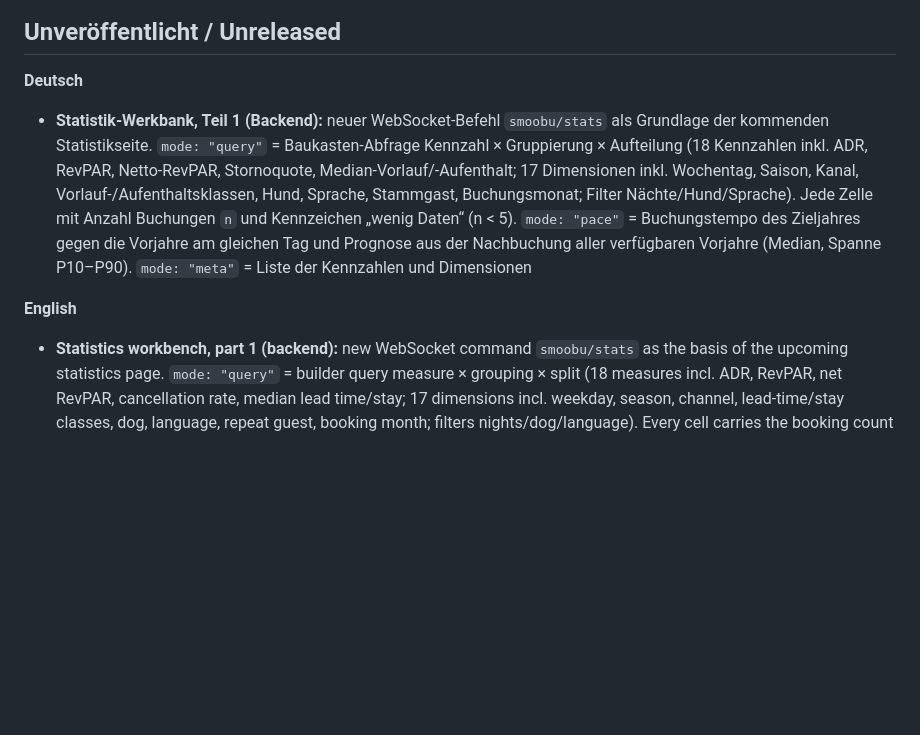
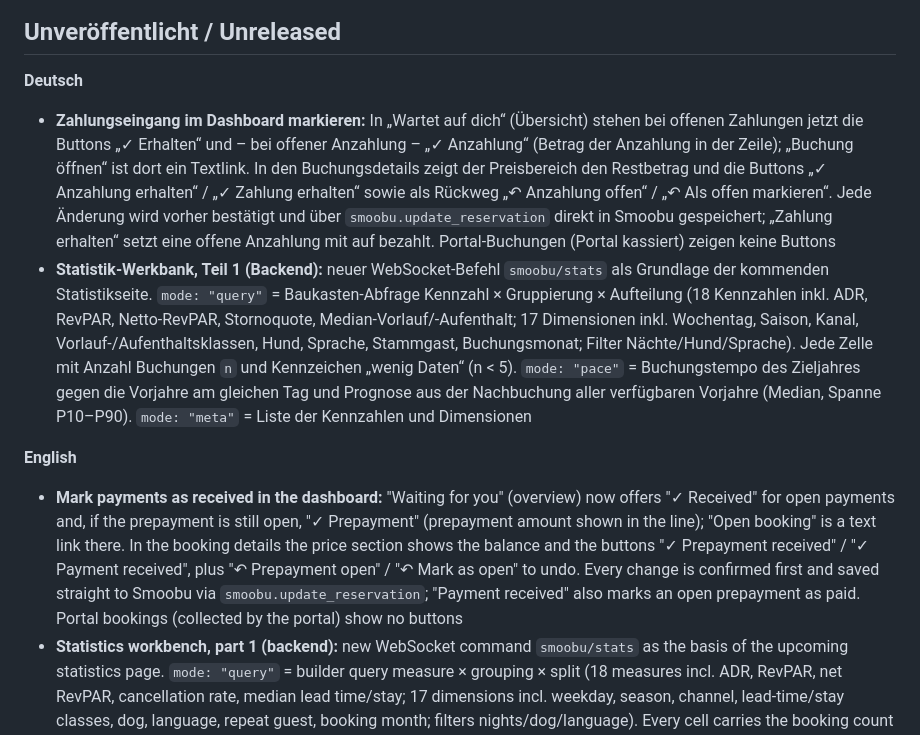
Before and after one commit to Grunor/ha-Smoobu, a Markdown page: CHANGELOG.md, the part around the change. Drawn GitHub-style; blank space fills up the shorter version.

```diff
--- a/CHANGELOG.md
+++ b/CHANGELOG.md
@@ -9,9 +9,11 @@ Changes are collected on the `develop` branch under "Unreleased". A release is c
 ## Unveröffentlicht / Unreleased
 
 **Deutsch**
+- **Zahlungseingang im Dashboard markieren:** In „Wartet auf dich“ (Übersicht) stehen bei offenen Zahlungen jetzt die Buttons „✓ Erhalten“ und – bei offener Anzahlung – „✓ Anzahlung“ (Betrag der Anzahlung in der Zeile); „Buchung öffnen“ ist dort ein Textlink. In den Buchungsdetails zeigt der Preisbereich den Restbetrag und die Buttons „✓ Anzahlung erhalten“ / „✓ Zahlung erhalten“ sowie als Rückweg „↶ Anzahlung offen“ / „↶ Als offen markieren“. Jede Änderung wird vorher bestätigt und über `smoobu.update_reservation` direkt in Smoobu gespeichert; „Zahlung erhalten“ setzt eine offene Anzahlung mit auf bezahlt. Portal-Buchungen (Portal kassiert) zeigen keine Buttons
 - **Statistik-Werkbank, Teil 1 (Backend):** neuer WebSocket-Befehl `smoobu/stats` als Grundlage der kommenden Statistikseite. `mode: "query"` = Baukasten-Abfrage Kennzahl × Gruppierung × Aufteilung (18 Kennzahlen inkl. ADR, RevPAR, Netto-RevPAR, Stornoquote, Median-Vorlauf/-Aufenthalt; 17 Dimensionen inkl. Wochentag, Saison, Kanal, Vorlauf-/Aufenthaltsklassen, Hund, Sprache, Stammgast, Buchungsmonat; Filter Nächte/Hund/Sprache). Jede Zelle mit Anzahl Buchungen `n` und Kennzeichen „wenig Daten“ (n < 5). `mode: "pace"` = Buchungstempo des Zieljahres gegen die Vorjahre am gleichen Tag und Prognose aus der Nachbuchung aller verfügbaren Vorjahre (Median, Spanne P10–P90). `mode: "meta"` = Liste der Kennzahlen und Dimensionen
 
 **English**
+- **Mark payments as received in the dashboard:** "Waiting for you" (overview) now offers "✓ Received" for open payments and, if the prepayment is still open, "✓ Prepayment" (prepayment amount shown in the line); "Open booking" is a text link there. In the booking details the price section shows the balance and the buttons "✓ Prepayment received" / "✓ Payment received", plus "↶ Prepayment open" / "↶ Mark as open" to undo. Every change is confirmed first and saved straight to Smoobu via `smoobu.update_reservation`; "Payment received" also marks an open prepayment as paid. Portal bookings (collected by the portal) show no buttons
 - **Statistics workbench, part 1 (backend):** new WebSocket command `smoobu/stats` as the basis of the upcoming statistics page. `mode: "query"` = builder query measure × grouping × split (18 measures incl. ADR, RevPAR, net RevPAR, cancellation rate, median lead time/stay; 17 dimensions incl. weekday, season, channel, lead-time/stay classes, dog, language, repeat guest, booking month; filters nights/dog/language). Every cell carries the booking count `n` and a "low data" flag (n < 5). `mode: "pace"` = booking pace of the target year versus previous years on the same day, plus a forecast from the pick-up of all available previous years (median, P10–P90 range). `mode: "meta"` = list of measures and dimensions
 
 ## 1.17.0b3 – 2026-11-16
```
Also changed, not shown: docs/screenshots/buchungsdetails_zahlung.png (added), docs/screenshots/uebersicht.png, 3 other files.
